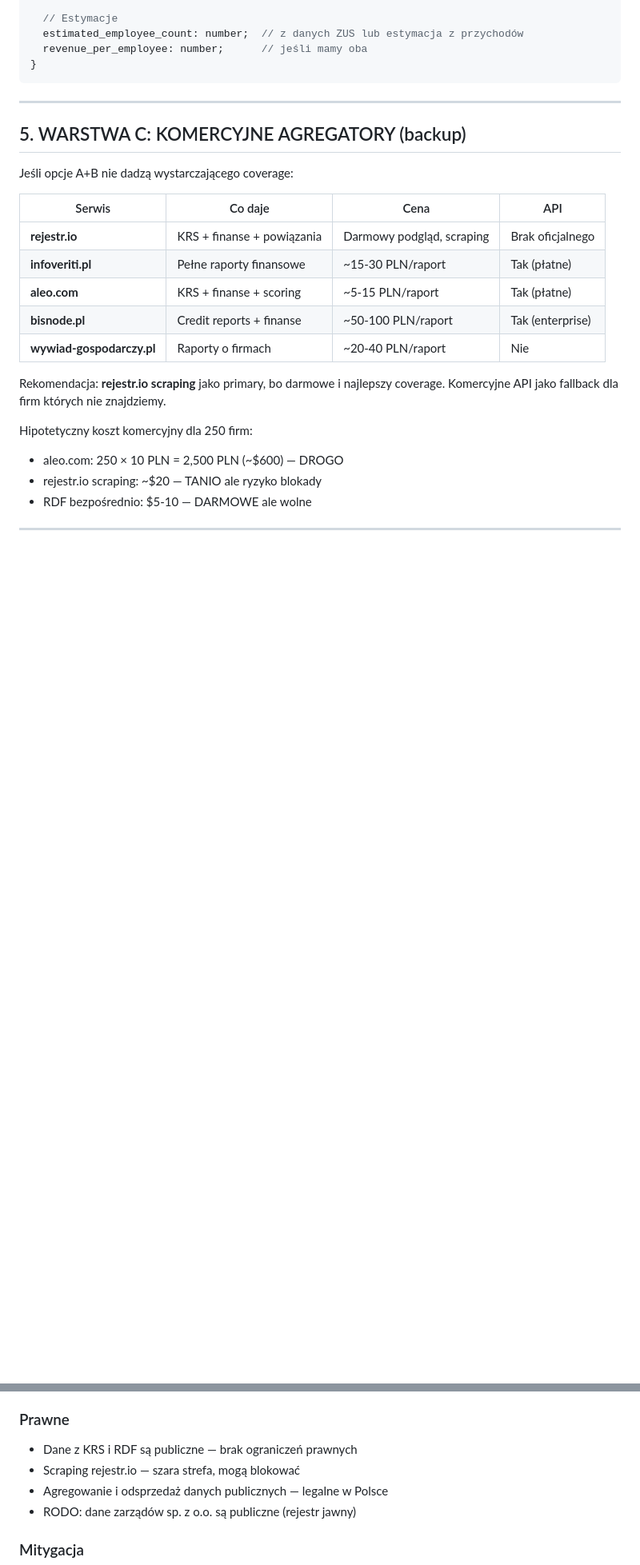
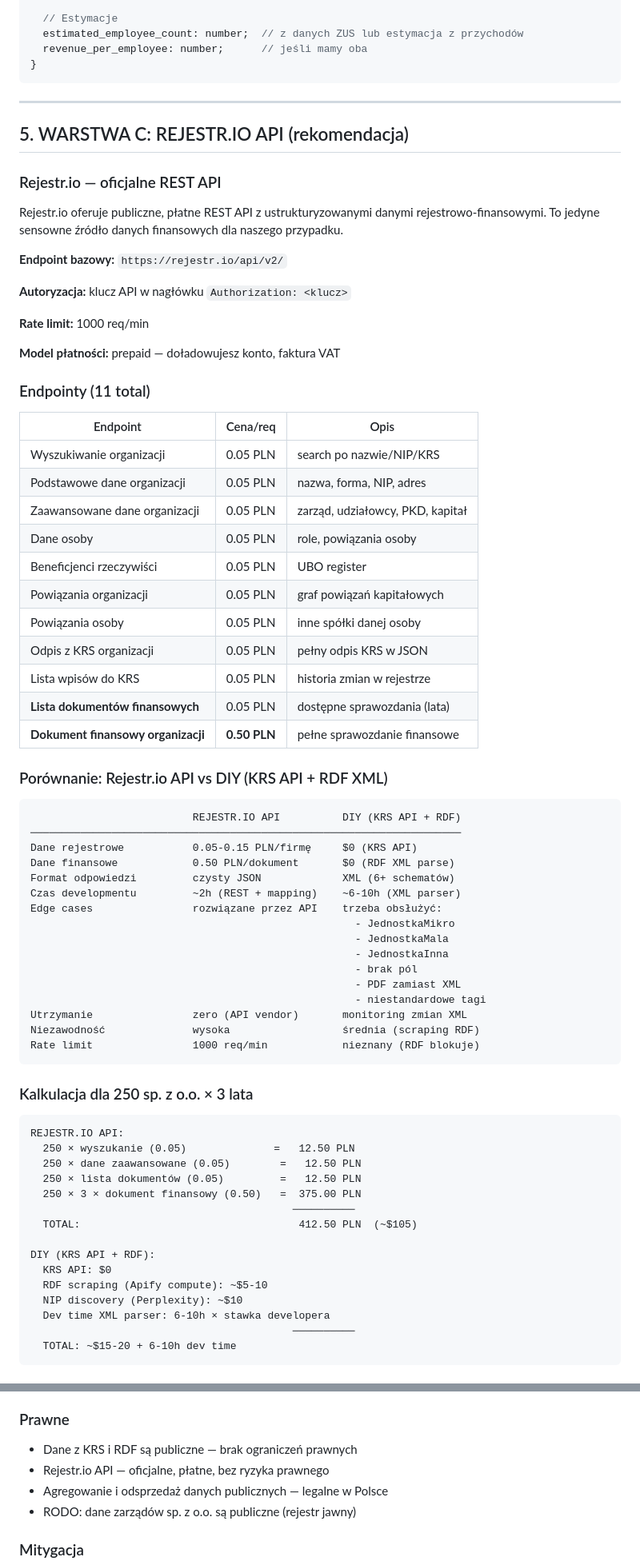
Before and after one commit to danielkotlinski-sys/danielkotlinski.pl, a Markdown page: skaner/docs/CATSCAN_KRS_SUPPLEMENT.md, 2 parts joined by grey strips. Shown at 80% size. Drawn GitHub-style; blank space fills up the shorter version.

````diff
--- a/skaner/docs/CATSCAN_KRS_SUPPLEMENT.md
+++ b/skaner/docs/CATSCAN_KRS_SUPPLEMENT.md
@@ -285,22 +270,76 @@ interface FinancialData {
 
 ---
 
-## 5. WARSTWA C: KOMERCYJNE AGREGATORY (backup)
+## 5. WARSTWA C: REJESTR.IO API (rekomendacja)
 
-Jeśli opcje A+B nie dadzą wystarczającego coverage:
+### Rejestr.io — oficjalne REST API
 
-| Serwis | Co daje | Cena | API |
-|--------|---------|------|-----|
-| **rejestr.io** | KRS + finanse + powiązania | Darmowy podgląd, scraping | Brak oficjalnego |
-| **infoveriti.pl** | Pełne raporty finansowe | ~15-30 PLN/raport | Tak (płatne) |
-| **aleo.com** | KRS + finanse + scoring | ~5-15 PLN/raport | Tak (płatne) |
-| **bisnode.pl** | Credit reports + finanse | ~50-100 PLN/raport | Tak (enterprise) |
-| **wywiad-gospodarczy.pl** | Raporty o firmach | ~20-40 PLN/raport | Nie |
+Rejestr.io oferuje publiczne, płatne REST API z ustrukturyzowanymi danymi
+rejestrowo-finansowymi. To jedyne sensowne źródło danych finansowych
+dla naszego przypadku.
 
-Rekomendacja: **rejestr.io scraping** jako primary, bo darmowe i najlepszy
-coverage. Komercyjne API jako fallback dla firm których nie znajdziemy.
+**Endpoint bazowy:** `https://rejestr.io/api/v2/`
 
-Hipotetyczny koszt komercyjny dla 250 firm:
-- aleo.com: 250 × 10 PLN = 2,500 PLN (~$600) — DROGO
-- rejestr.io scraping: ~$20 — TANIO ale ryzyko blokady
-- RDF bezpośrednio: $5-10 — DARMOWE ale wolne
+**Autoryzacja:** klucz API w nagłówku `Authorization: <klucz>`
+
+**Rate limit:** 1000 req/min
+
+**Model płatności:** prepaid — doładowujesz konto, faktura VAT
+
+### Endpointy (11 total)
+
+| Endpoint | Cena/req | Opis |
+|----------|----------|------|
+| Wyszukiwanie organizacji | 0.05 PLN | search po nazwie/NIP/KRS |
+| Podstawowe dane organizacji | 0.05 PLN | nazwa, forma, NIP, adres |
+| Zaawansowane dane organizacji | 0.05 PLN | zarząd, udziałowcy, PKD, kapitał |
+| Dane osoby | 0.05 PLN | role, powiązania osoby |
+| Beneficjenci rzeczywiści | 0.05 PLN | UBO register |
+| Powiązania organizacji | 0.05 PLN | graf powiązań kapitałowych |
+| Powiązania osoby | 0.05 PLN | inne spółki danej osoby |
+| Odpis z KRS organizacji | 0.05 PLN | pełny odpis KRS w JSON |
+| Lista wpisów do KRS | 0.05 PLN | historia zmian w rejestrze |
+| **Lista dokumentów finansowych** | 0.05 PLN | dostępne sprawozdania (lata) |
+| **Dokument finansowy organizacji** | **0.50 PLN** | pełne sprawozdanie finansowe |
+
+### Porównanie: Rejestr.io API vs DIY (KRS API + RDF XML)
+
+```
+                          REJESTR.IO API          DIY (KRS API + RDF)
+─────────────────────────────────────────────────────────────────────
+Dane rejestrowe           0.05-0.15 PLN/firmę     $0 (KRS API)
+Dane finansowe            0.50 PLN/dokument       $0 (RDF XML parse)
+Format odpowiedzi         czysty JSON             XML (6+ schematów)
+Czas developmentu         ~2h (REST + mapping)    ~6-10h (XML parser)
+Edge cases                rozwiązane przez API    trzeba obsłużyć:
+                                                    - JednostkaMikro
+                                                    - JednostkaMala
+                                                    - JednostkaInna
+                                                    - brak pól
+                                                    - PDF zamiast XML
+                                                    - niestandardowe tagi
+Utrzymanie                zero (API vendor)       monitoring zmian XML
+Niezawodność              wysoka                  średnia (scraping RDF)
+Rate limit                1000 req/min            nieznany (RDF blokuje)
+```
+
+### Kalkulacja dla 250 sp. z o.o. × 3 lata
+
+```
+REJESTR.IO API:
+  250 × wyszukanie (0.05)              =   12.50 PLN
+  250 × dane zaawansowane (0.05)        =   12.50 PLN
+  250 × lista dokumentów (0.05)         =   12.50 PLN
+  250 × 3 × dokument finansowy (0.50)   =  375.00 PLN
+                                          ──────────
+  TOTAL:                                   412.50 PLN  (~$105)
+
+DIY (KRS API + RDF):
+  KRS API: $0
+  RDF scraping (Apify compute): ~$5-10
+  NIP discovery (Perplexity): ~$10
+  Dev time XML parser: 6-10h × stawka developera
+                                          ──────────
+  TOTAL: ~$15-20 + 6-10h dev time
+```
+
@@ -414,7 +474,7 @@ To jest jak Bloomberg Terminal dla polskiego rynku D2C food.
 
 ### Prawne
 - Dane z KRS i RDF są publiczne — brak ograniczeń prawnych
-- Scraping rejestr.io — szara strefa, mogą blokować
+- Rejestr.io API — oficjalne, płatne, bez ryzyka prawnego
 - Agregowanie i odsprzedaż danych publicznych — legalne w Polsce
 - RODO: dane zarządów sp. z o.o. są publiczne (rejestr jawny)
 
````
Also changed, not shown: other parts of skaner/docs/CATSCAN_KRS_SUPPLEMENT.md (+49 -42 lines), skaner/docs/CATSCAN_CATERING_BRIEF.md (+1 -1 lines).
